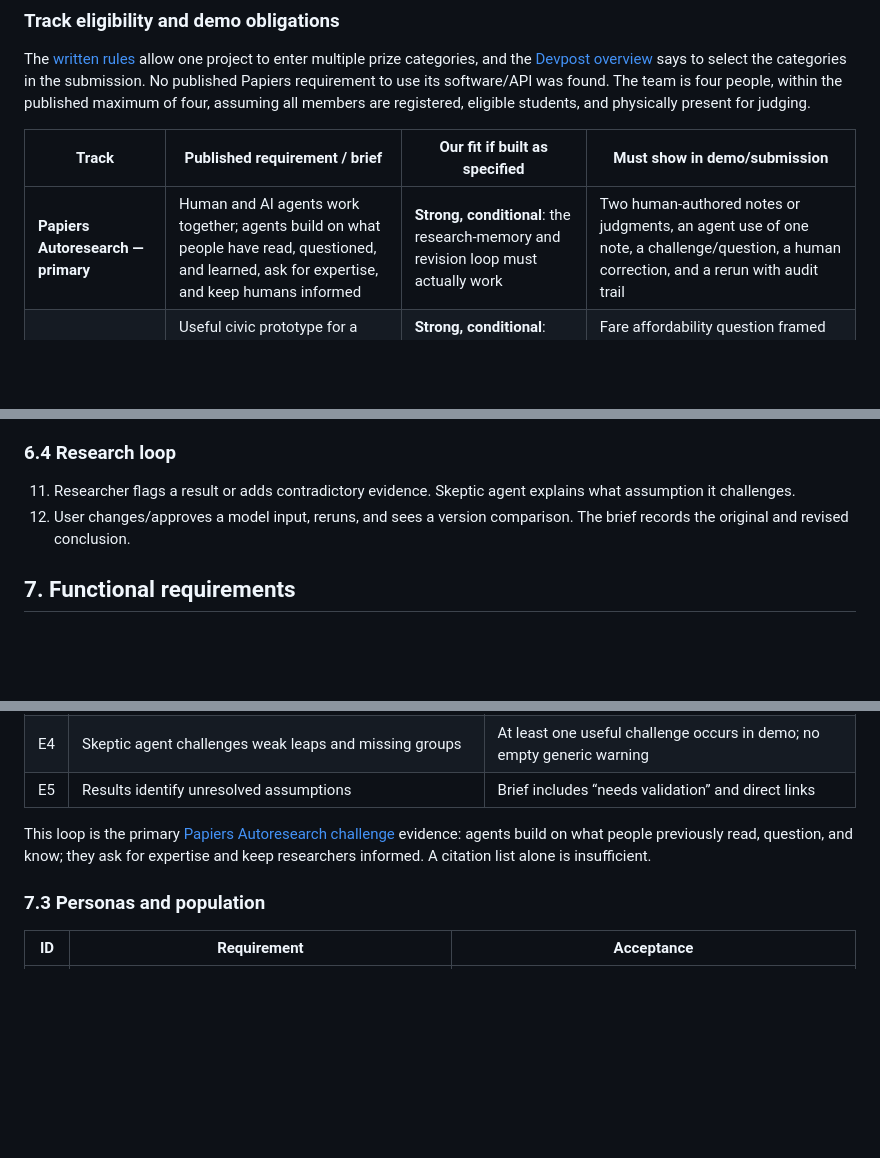
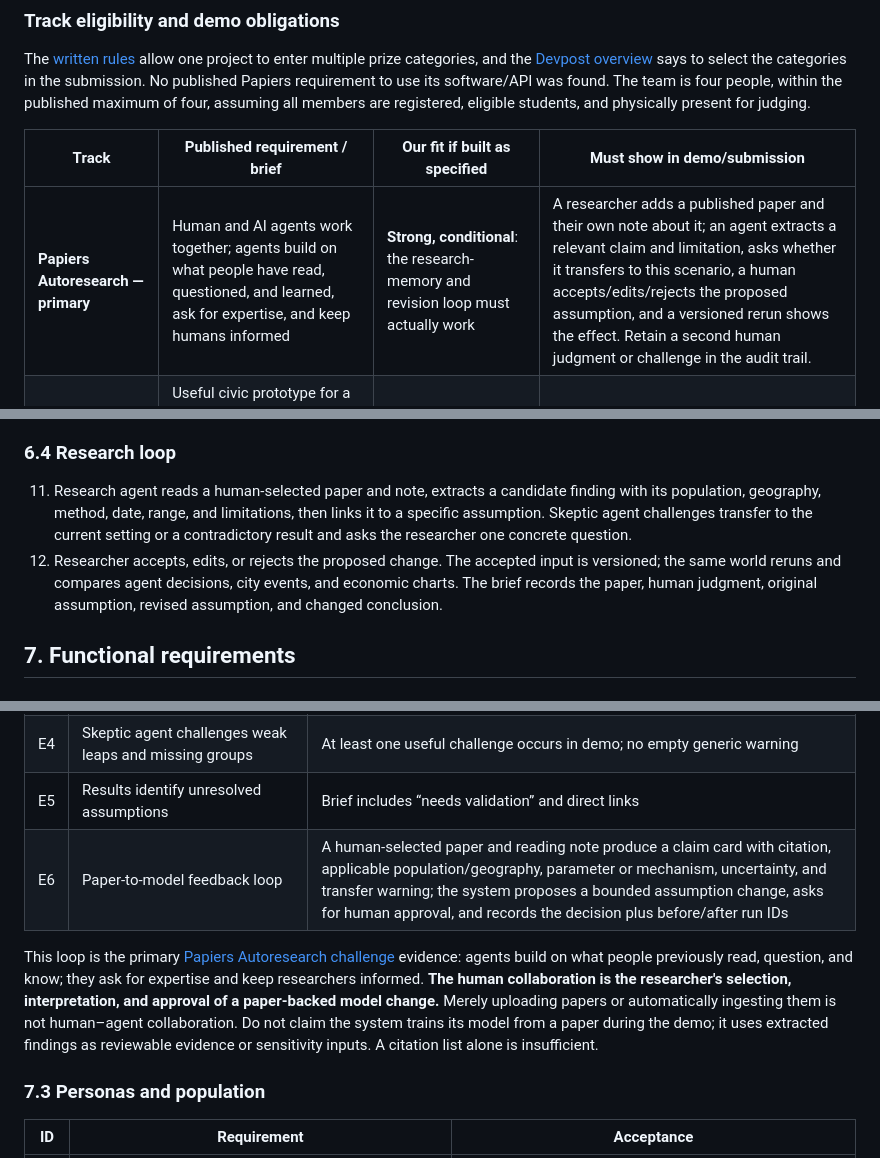
Before and after one commit to jameshjs/agentic-social-research, a Markdown page: prd.md, 3 parts joined by grey strips. Drawn GitHub-style; blank space fills up the shorter version.

Commit message:
docs: add paper-guided human agent research loop

```diff
--- a/prd.md
+++ b/prd.md
@@ -27,7 +27,7 @@ The [written rules](https://hack-the-valley-11.devpost.com/rules) allow one proj
 
 | Track | Published requirement / brief | Our fit if built as specified | Must show in demo/submission |
 | --- | --- | --- | --- |
-| **Papiers Autoresearch — primary** | Human and AI agents work together; agents build on what people have read, questioned, and learned, ask for expertise, and keep humans informed | **Strong, conditional**: the research-memory and revision loop must actually work | Two human-authored notes or judgments, an agent use of one note, a challenge/question, a human correction, and a rerun with audit trail |
+| **Papiers Autoresearch — primary** | Human and AI agents work together; agents build on what people have read, questioned, and learned, ask for expertise, and keep humans informed | **Strong, conditional**: the research-memory and revision loop must actually work | A researcher adds a published paper and their own note about it; an agent extracts a relevant claim and limitation, asks whether it transfers to this scenario, a human accepts/edits/rejects the proposed assumption, and a versioned rerun shows the effect. Retain a second human judgment or challenge in the audit trail. |
 | **School of Cities — secondary** | Useful civic prototype for a concrete Toronto urban problem, founded on Toronto urban data; no election prediction/candidate support | **Strong, conditional**: general simulation alone does not satisfy the data/user requirement | Fare affordability question framed for a Toronto civic user; source-linked Toronto neighbourhood/GTFS/fare inputs; accessible result and limitation |
 | **Sustainable FinTech & Economic Inclusion — additional** | Public page lists the category title without a detailed rubric | **Plausible if the linked economic dashboard works**: show household financial access and firm effects, beyond generic policy charts | Household fare burden and wage/budget effects, subgroup comparison, financial tradeoffs; describe sustainability only if evidenced |
 | **Best AI for Social Impact — optional** | Public page lists the category title without a detailed rubric | **Plausible** if civic use and human-guided AI are demonstrated | Select if the initial submission offers it; do not divert engineering effort from primary tracks |
@@ -138,8 +138,8 @@ These are genuinely different products. The recommended choice combines the stro
 
 ### 6.4 Research loop
 
-11. Researcher flags a result or adds contradictory evidence. Skeptic agent explains what assumption it challenges.
-12. User changes/approves a model input, reruns, and sees a version comparison. The brief records the original and revised conclusion.
+11. Research agent reads a human-selected paper and note, extracts a candidate finding with its population, geography, method, date, range, and limitations, then links it to a specific assumption. Skeptic agent challenges transfer to the current setting or a contradictory result and asks the researcher one concrete question.
+12. Researcher accepts, edits, or rejects the proposed change. The accepted input is versioned; the same world reruns and compares agent decisions, city events, and economic charts. The brief records the paper, human judgment, original assumption, revised assumption, and changed conclusion.
 
 ## 7. Functional requirements
 
@@ -167,8 +167,9 @@ The compiler produces a **ScenarioSpec**, not executable code. Its output is val
 | E3 | Research agent extracts candidate facts and causal claims | Output distinguishes source text, interpretation, and unsupported extrapolation |
 | E4 | Skeptic agent challenges weak leaps and missing groups | At least one useful challenge occurs in demo; no empty generic warning |
 | E5 | Results identify unresolved assumptions | Brief includes “needs validation” and direct links |
+| E6 | Paper-to-model feedback loop | A human-selected paper and reading note produce a claim card with citation, applicable population/geography, parameter or mechanism, uncertainty, and transfer warning; the system proposes a bounded assumption change, asks for human approval, and records the decision plus before/after run IDs |
 
-This loop is the primary [Papiers Autoresearch challenge](https://hack-the-valley-11.devpost.com/) evidence: agents build on what people previously read, question, and know; they ask for expertise and keep researchers informed. A citation list alone is insufficient.
+This loop is the primary [Papiers Autoresearch challenge](https://hack-the-valley-11.devpost.com/) evidence: agents build on what people previously read, question, and know; they ask for expertise and keep researchers informed. **The human collaboration is the researcher's selection, interpretation, and approval of a paper-backed model change.** Merely uploading papers or automatically ingesting them is not human–agent collaboration. Do not claim the system trains its model from a paper during the demo; it uses extracted findings as reviewable evidence or sensitivity inputs. A citation list alone is insufficient.
 
 ### 7.3 Personas and population
 
```
Also changed, not shown: other parts of prd.md (+9 -7 lines).
